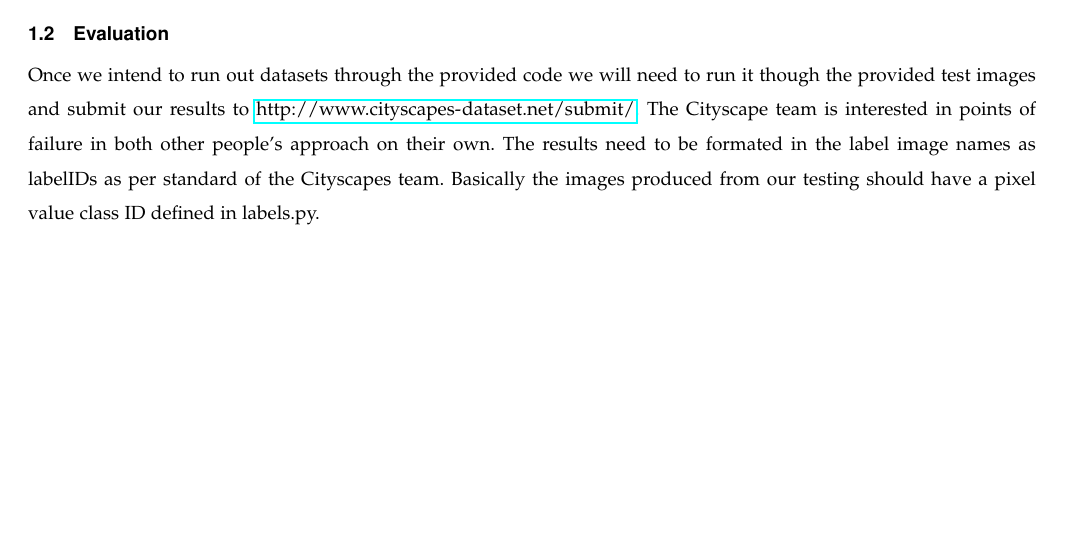
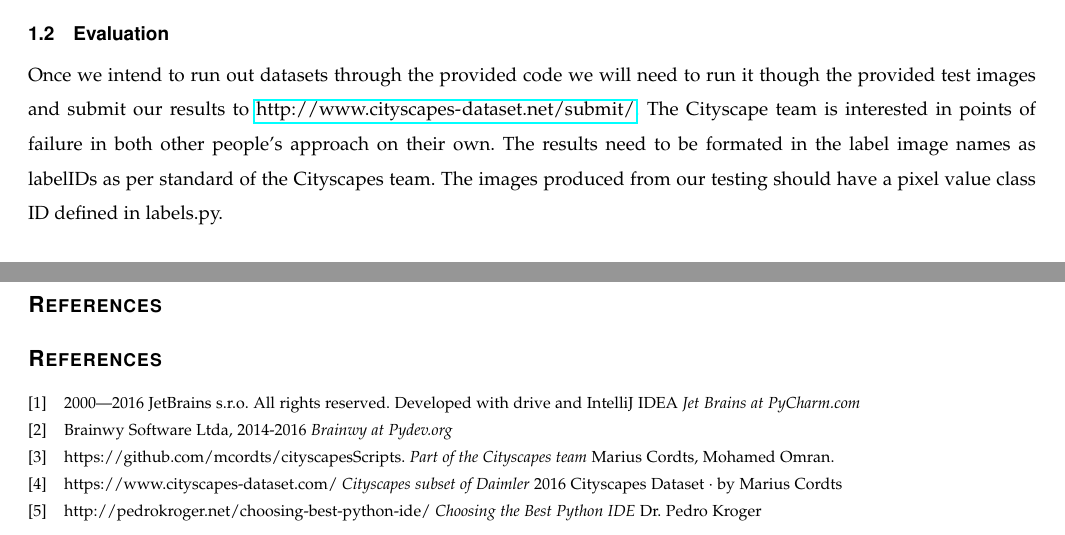
Before and after one commit to alzamilb/Capstone, a LaTeX paper (Tech Reviews/Tanner/main.tex): part of page 3 of 5 before the commit and two parts of pages 3 and 6 of 6 after it, the two joined at a grey line, cut so that both start at the same text, the shorter picture padded with empty space. Compiled offline with pdfLaTeX.

Commit message:
Updated tex file with corrections and reference page.

```diff
--- a/Tech Reviews/Tanner/main.tex
+++ b/Tech Reviews/Tanner/main.tex
@@ -42,7 +42,7 @@
     The scripts themselves are broken down into five main parts. Viewer scripts are designed to view the images and annotations within the datasets. Helper scripts and files are included by other scripts to support functionality. Preparation scripts are used to convert the "ground truth" annotation into a format used by the specific algorithms approach. Evaluation scripts are for validating of image recognition methods. And finally an annotation branch of scripts are used for labeling datasets passed through the code.
     Thankfully the writers of the scripts also stuck a basic documentation level at the top. Along with this is a list of the core scripts we will need to use per dataset.
     \subsection{Evaluation}
-    Once we intend to run out datasets through the provided code we will need to run it though the provided test images and submit our results to \url{http://www.cityscapes-dataset.net/submit/}. The Cityscape team is interested in points of failure in both other people's approach on their own. The results need to be formated in the label image names as labelIDs as per standard of the Cityscapes team. Basically the images produced from our testing should have a pixel value class ID defined in labels.py.
+    Once we intend to run out datasets through the provided code we will need to run it though the provided test images and submit our results to \url{http://www.cityscapes-dataset.net/submit/}. The Cityscape team is interested in points of failure in both other people's approach on their own. The results need to be formated in the label image names as labelIDs as per standard of the Cityscapes team. The images produced from our testing should have a pixel value class ID defined in labels.py.
     \subsection{Development Environment}
     At the highest level the system should work with any machine or system that can run python scripting. That being said there are a lot of options with a lot of positives and negatives. For example on a Windows based system it will be a lot easier to migrate between using school and personal computers as most Engineering computers at OSU are Windows based. That being said both of my colleagues have Apple computers so using a OSX system also brings its own host of conveniences. However bouncing between systems might just be required as we are sharing the project, at which point setting up multiple environments is part of the overhead. From personal work experience it will take almost twice the time to figure out how to get the system working on more than one operating system.\\
     Researching for the best Integrated Development Environment (IDE) turned up to be easy. Some of the main options were PyDev \url{http://www.pydev.org/} a simplified IDE for Python development, it plugs into Eclipse and is relatively simple to run. Another high profile option is PyCharm \url{https://www.jetbrains.com/pycharm/} which is an expansion of Jet Brains line of IDE options. I believe the later is our best option as it comes with the complete "package" of utility we need. It has a Python assistant, cross-technology development, and built-in development tools. Not to mention it is similar to the IntelliJ framework my team used in Software Development I.
@@ -102,6 +102,25 @@ Next we need to be able to detect faults in the image recognition software. Assu
 \newcommand{\finalreportdue}{2017-06-12}          % finals week of spring term
 \newcommand{\lastdayofspringterm}{2017-06-16}     % last day of spring term
 
+\newpage
+\bibliographystyle{IEEEtran}
+\bibliography{Sources}
+\begin{thebibliography}{12}
+\bibitem{PyCharm} 2000—2016 JetBrains s.r.o. All rights reserved. Developed with drive and IntelliJ IDEA
+\textit{Jet Brains at PyCharm.com}
 
+\bibitem{Pydev}  Brainwy Software Ltda, 2014-2016
+\textit{Brainwy at Pydev.org}
+
+\bibitem{Cityscapes Scripts} https://github.com/mcordts/cityscapesScripts.
+\textit{Part of the Cityscapes team} Marius Cordts, Mohamed Omran.
+
+\bibitem{Cityscapes} https://www.cityscapes-dataset.com/
+\textit{Cityscapes subset of Daimler} 2016 Cityscapes Dataset · by Marius Cordts
+
+\bibitem{Dr. Pedro Kroger} http://pedrokroger.net/choosing-best-python-ide/
+\textit{Choosing the Best Python IDE} Dr. Pedro Kroger
+
+\end{thebibliography}
 
 \end{document}
```
Also changed, not shown: Tech Reviews/Tanner/main.pdf, 5 other files.
